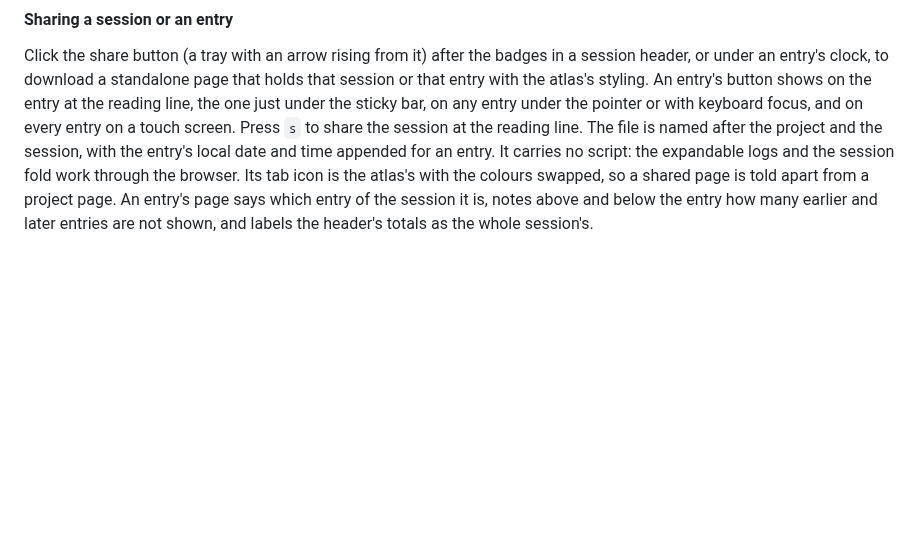
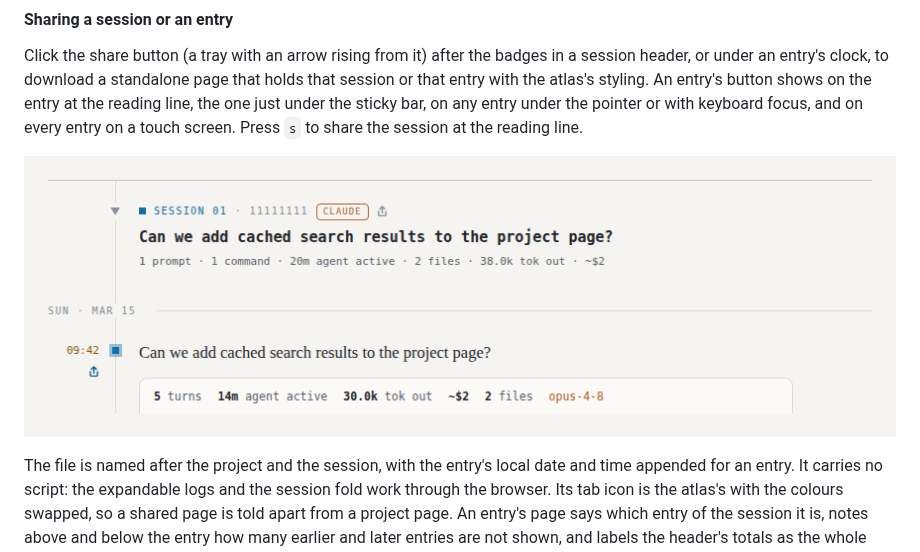
Before and after one commit to vtjeng/session-atlas, a Markdown page: README.md, the part around the change. Rendered like a GitHub page; pictures changed too: docs/images/share-control.png (added); blank space fills up the shorter version.

```diff
--- a/README.md
+++ b/README.md
@@ -354,6 +354,9 @@ that holds that session or that entry with the atlas's styling. An entry's
 button shows on the entry at the reading line, the one just under the sticky
 bar, on any entry under the pointer or with keyboard focus, and on every entry
 on a touch screen. Press `s` to share the session at the reading line.
+
+![The share glyph after a session's badges, and under the clock of the entry at the reading line](docs/images/share-control.png)
+
 The file is named after the project and the session, with the entry's local
 date and time appended for an entry. It carries no script: the expandable logs
 and the session fold work through the browser. Its tab icon is the atlas's
```
Also changed, not shown: 1 other file.
